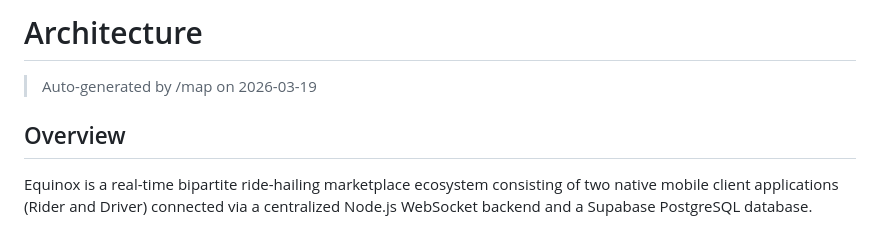
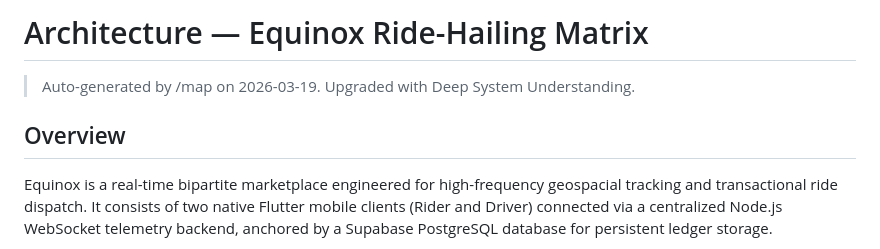
Before and after one commit to Justinvcj/Orbit-Mobility, a Markdown page: .gsd/ARCHITECTURE.md, the part around one of its changes. GitHub-like rendering.

Commit message:
docs: enrich ARCHITECTURE.md with deep system knowledge

```diff
--- a/.gsd/ARCHITECTURE.md
+++ b/.gsd/ARCHITECTURE.md
@@ -1,8 +1,8 @@
-# Architecture
+# Architecture — Equinox Ride-Hailing Matrix
 
-> Auto-generated by /map on 2026-03-19
+> Auto-generated by /map on 2026-03-19. Upgraded with Deep System Understanding.
 
 ## Overview
 
-Equinox is a real-time bipartite ride-hailing marketplace ecosystem consisting of two native mobile client applications (Rider and Driver) connected via a centralized Node.js WebSocket backend and a Supabase PostgreSQL database.
+Equinox is a real-time bipartite marketplace engineered for high-frequency geospacial tracking and transactional ride dispatch. It consists of two native Flutter mobile clients (Rider and Driver) connected via a centralized Node.js WebSocket telemetry backend, anchored by a Supabase PostgreSQL database for persistent ledger storage.
 
```
Also changed, not shown: other parts of .gsd/ARCHITECTURE.md (+41 -59 lines).
